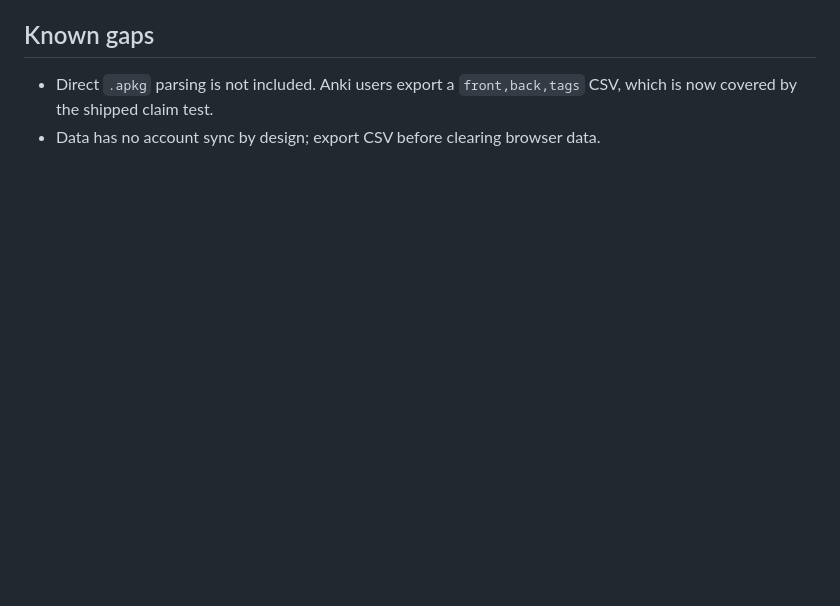
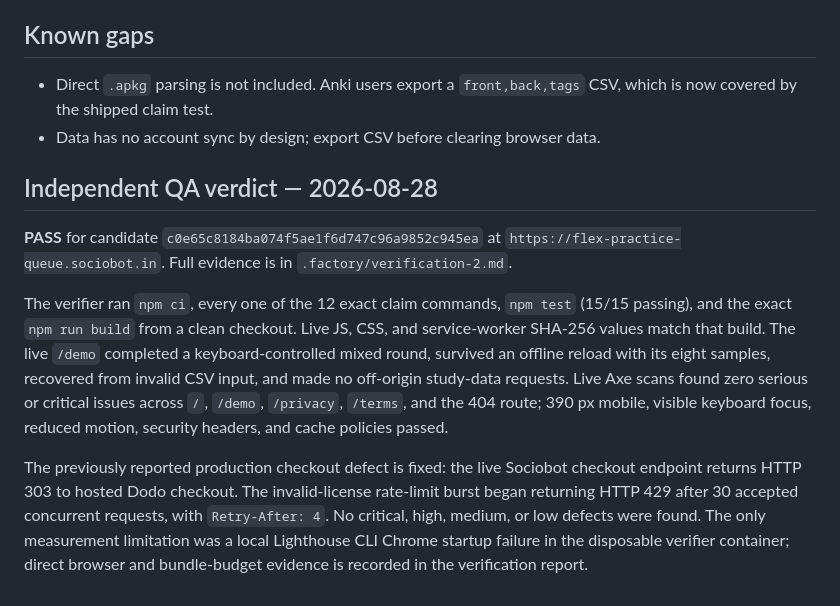
Before and after one commit to B-Divyesh/sf-flex-practice-queue, a Markdown page: .factory/handoff.md, the part around the change. GitHub-like rendering; blank space fills up the shorter version.

Commit message:
docs: record independent candidate verification

```diff
--- a/.factory/handoff.md
+++ b/.factory/handoff.md
@@ -90,3 +90,27 @@ succeeded in the existing Central US app. Live checks at
 - Direct `.apkg` parsing is not included. Anki users export a `front,back,tags`
   CSV, which is now covered by the shipped claim test.
 - Data has no account sync by design; export CSV before clearing browser data.
+
+## Independent QA verdict — 2026-08-28
+
+**PASS** for candidate `c0e65c8184ba074f5ae1f6d747c96a9852c945ea` at
+`https://flex-practice-queue.sociobot.in`. Full evidence is in
+`.factory/verification-2.md`.
+
+The verifier ran `npm ci`, every one of the 12 exact claim commands,
+`npm test` (15/15 passing), and the exact `npm run build` from a clean
+checkout. Live JS, CSS, and service-worker SHA-256 values match that build.
+The live `/demo` completed a keyboard-controlled mixed round, survived an
+offline reload with its eight samples, recovered from invalid CSV input, and
+made no off-origin study-data requests. Live Axe scans found zero serious or
+critical issues across `/`, `/demo`, `/privacy`, `/terms`, and the 404 route;
+390 px mobile, visible keyboard focus, reduced motion, security headers, and
+cache policies passed.
+
+The previously reported production checkout defect is fixed: the live Sociobot
+checkout endpoint returns HTTP 303 to hosted Dodo checkout. The invalid-license
+rate-limit burst began returning HTTP 429 after 30 accepted concurrent
+requests, with `Retry-After: 4`. No critical, high, medium, or low defects
+were found. The only measurement limitation was a local Lighthouse CLI Chrome
+startup failure in the disposable verifier container; direct browser and
+bundle-budget evidence is recorded in the verification report.
```
Also changed, not shown: .factory/verification-2.md (added, +106 -0 lines).
